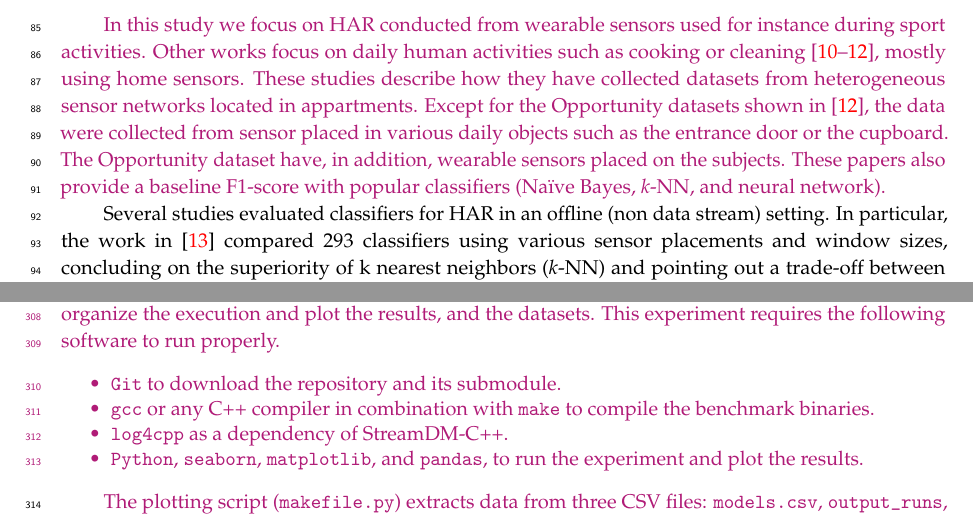
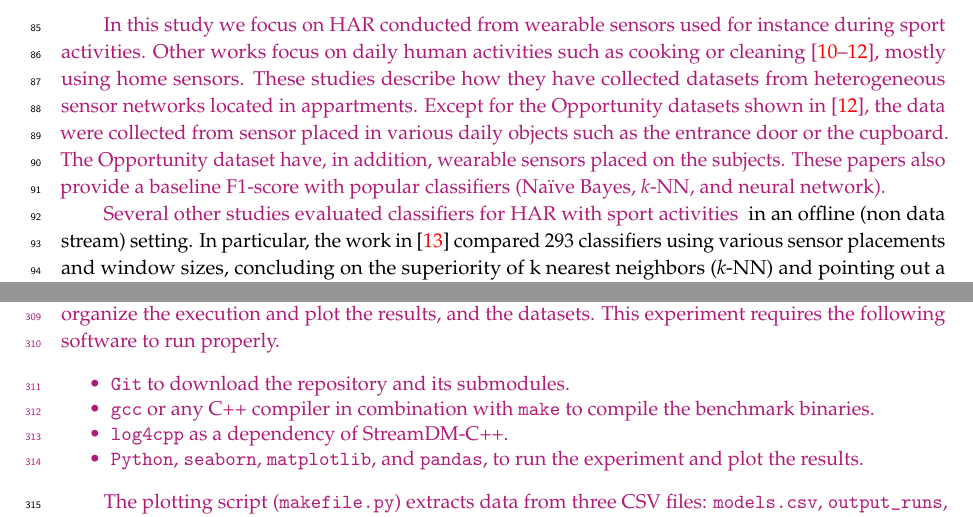
Before and after one commit to big-data-lab-team/paper-benchmark-har-data-stream, a LaTeX paper (paper.tex, which reads introduction.tex, method.tex): two parts of pages 3 and 8 of 17, joined at a grey line, cut so that both start at the same text. Compiled offline with pdfLaTeX.

Commit message:
Fix a few typo.

```diff
--- a/introduction.tex
+++ b/introduction.tex
@@ -119,7 +119,8 @@ These papers also provide a baseline F1-score with popular classifiers
 }
 
 % offline works
-Several studies evaluated classifiers for \har in an offline (non data stream)
+\revision{Several other studies evaluated classifiers for \har with sport
+activities} in an offline (non data stream)
 setting. In particular, the work in~\cite{Janidarmian_2017} compared 293
 classifiers using various sensor placements and window sizes, concluding on the
 superiority of k nearest neighbors (\knn) and pointing out a trade-off between
--- a/method.tex
+++ b/method.tex
@@ -362,7 +362,7 @@ The repository contains the source code and data we used to run the experiment,
  to organize the execution and plot the results, and the
 datasets. This experiment requires the following software to run properly.
 \begin{itemize}
-		\item \texttt{Git} to download the repository and its submodule.
+		\item \texttt{Git} to download the repository and its submodules.
 		\item \texttt{gcc} or any C++ compiler in combination with \texttt{make} to compile the benchmark binaries.
 		\item \texttt{log4cpp} as a dependency of \streamdmcpp.
 		\item \texttt{Python}, \texttt{seaborn}, \texttt{matplotlib}, and
```
